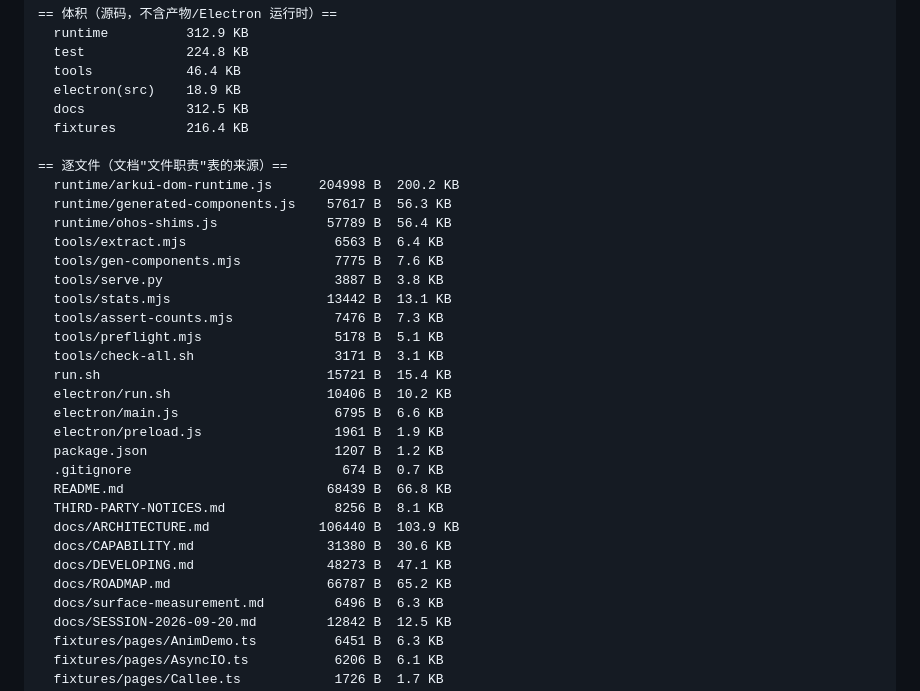
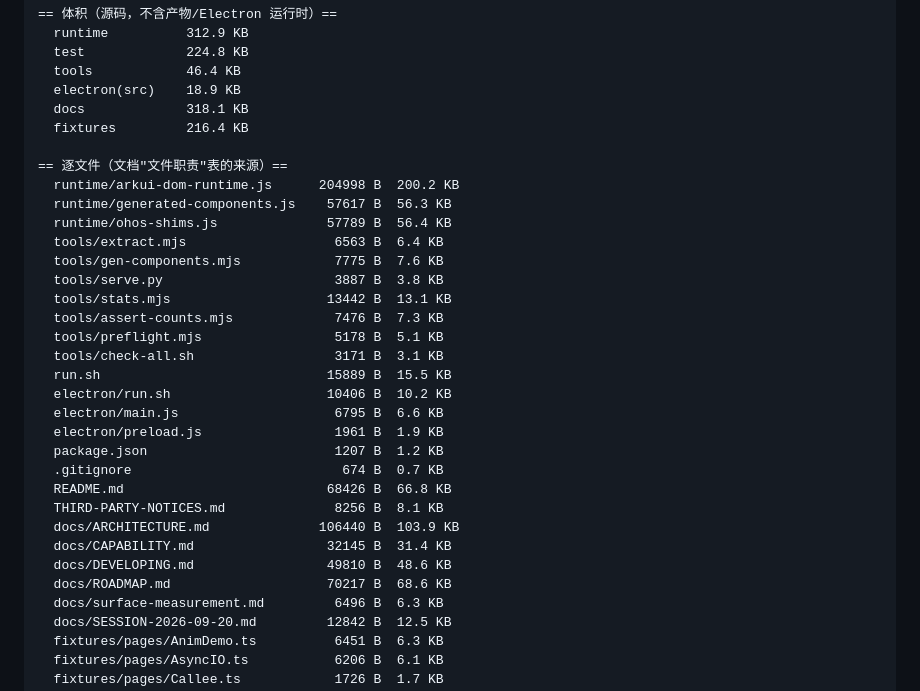
Before and after one commit to clearnature/arkui-dom-runtime, a Markdown page: docs/ARCHITECTURE.md, the part around the change. Rendered like a GitHub page.

Commit message:
docs: 重生成 ARCHITECTURE §6 的实测数字块（R24 文档改动后的字节数）
统计块包含文档自身的体积与行数，任何文档改动都要重跑 `node tools/stats.mjs --write-doc`；
这条是 R24 提交里漏掉的跟进（`--check-doc` 当时是绿的，但文件本身还没入库）。

```diff
--- a/docs/ARCHITECTURE.md
+++ b/docs/ARCHITECTURE.md
@@ -1282,7 +1282,7 @@ globalThis.Gesture.pop();                         // ③ 关作用域 → 挂到
   test             224.8 KB
   tools            46.4 KB
   electron(src)    18.9 KB
-  docs             312.5 KB
+  docs             318.1 KB
   fixtures         216.4 KB
 
 == 逐文件（文档"文件职责"表的来源）==
@@ -1296,18 +1296,18 @@ globalThis.Gesture.pop();                         // ③ 关作用域 → 挂到
   tools/assert-counts.mjs             7476 B  7.3 KB
   tools/preflight.mjs                 5178 B  5.1 KB
   tools/check-all.sh                  3171 B  3.1 KB
-  run.sh                             15721 B  15.4 KB
+  run.sh                             15889 B  15.5 KB
   electron/run.sh                    10406 B  10.2 KB
   electron/main.js                    6795 B  6.6 KB
   electron/preload.js                 1961 B  1.9 KB
   package.json                        1207 B  1.2 KB
   .gitignore                           674 B  0.7 KB
-  README.md                          68439 B  66.8 KB
+  README.md                          68426 B  66.8 KB
   THIRD-PARTY-NOTICES.md              8256 B  8.1 KB
   docs/ARCHITECTURE.md              106440 B  103.9 KB
-  docs/CAPABILITY.md                 31380 B  30.6 KB
-  docs/DEVELOPING.md                 48273 B  47.1 KB
-  docs/ROADMAP.md                    66787 B  65.2 KB
+  docs/CAPABILITY.md                 32145 B  31.4 KB
+  docs/DEVELOPING.md                 49810 B  48.6 KB
+  docs/ROADMAP.md                    70217 B  68.6 KB
   docs/surface-measurement.md         6496 B  6.3 KB
   docs/SESSION-2026-09-20.md         12842 B  12.5 KB
   fixtures/pages/AnimDemo.ts          6451 B  6.3 KB
```
